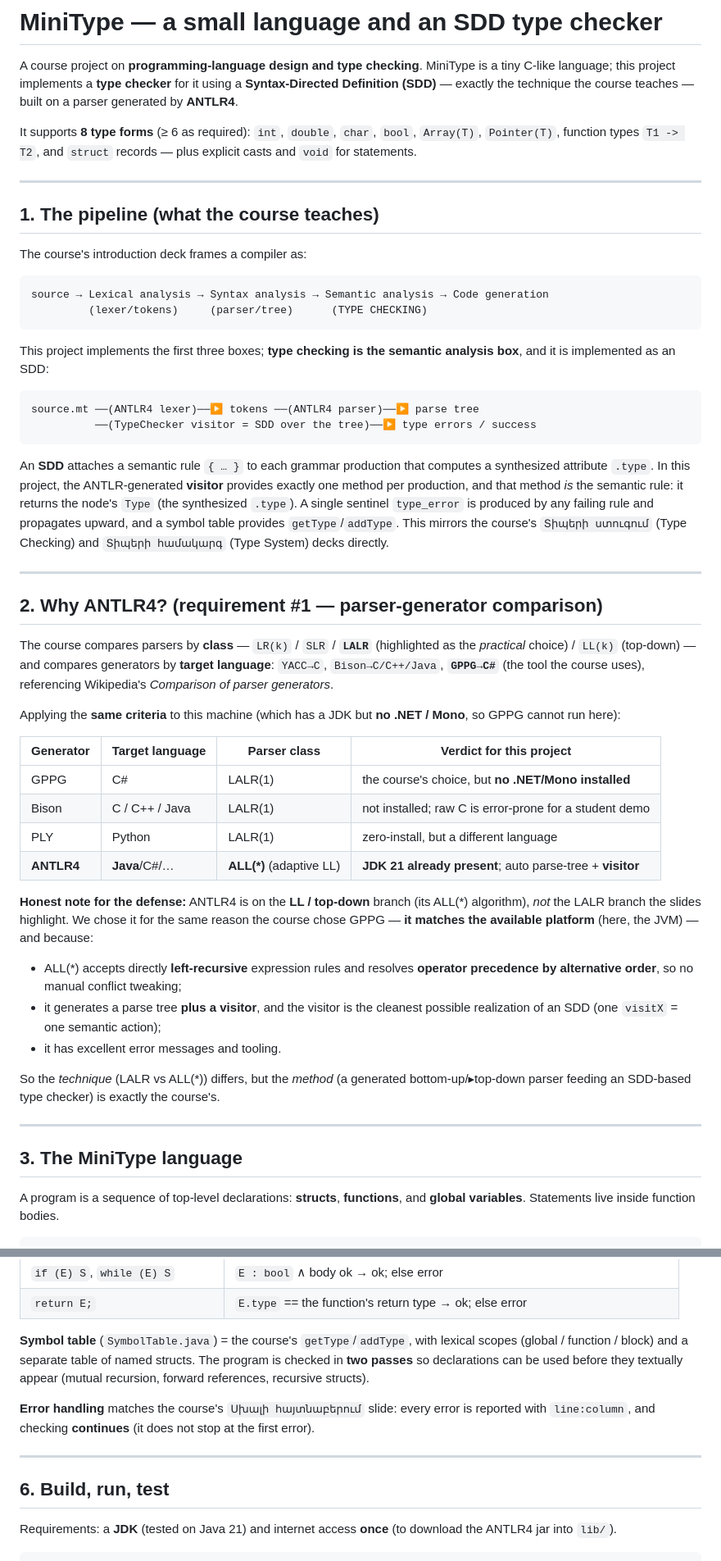
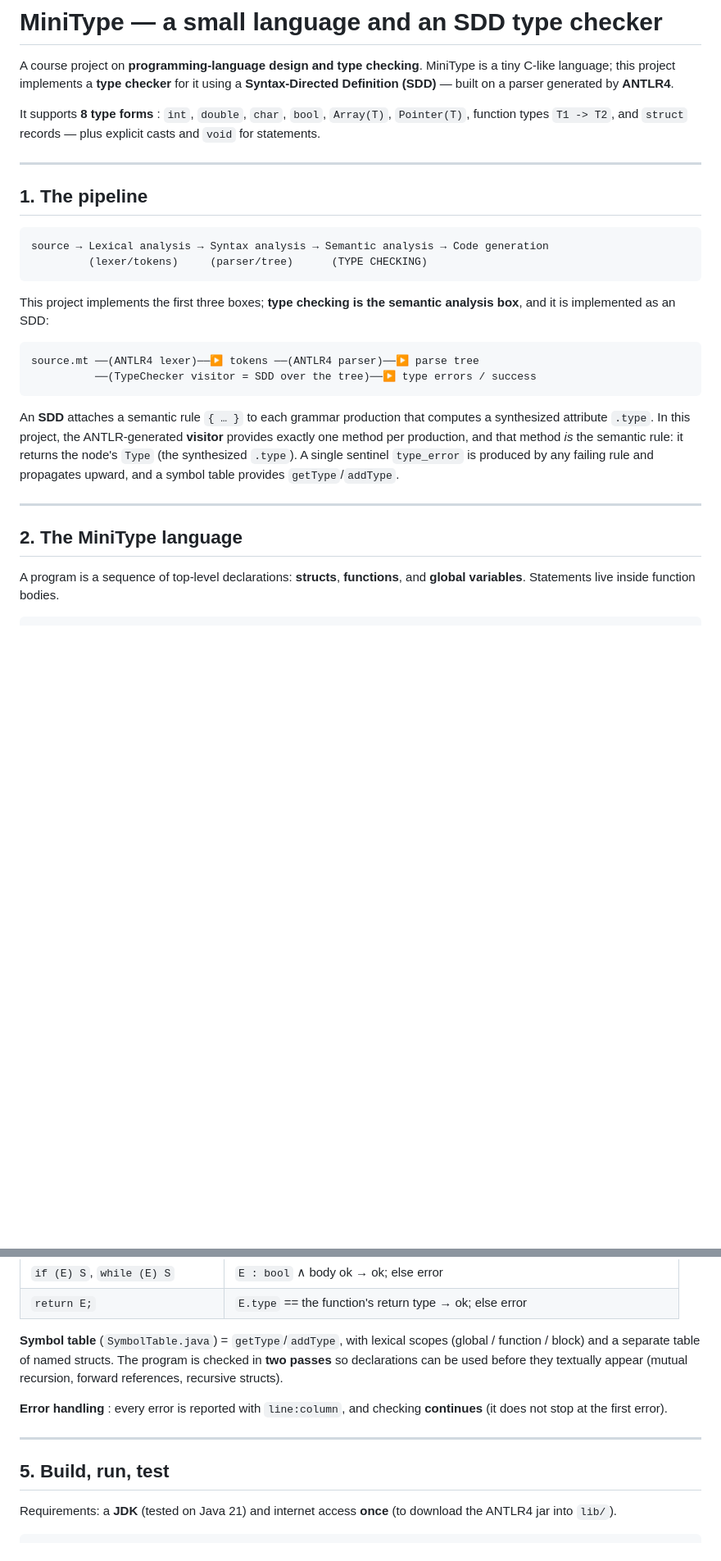
Before and after one commit to Artyom7577/mini-type-checker, a Markdown page: README.md, 2 parts joined by grey strips. Shown at 82% size. Rendered like a GitHub page; blank space fills up the shorter version.

````diff
--- a/README.md
+++ b/README.md
@@ -2,18 +2,15 @@
 
 A course project on **programming-language design and type checking**.
 MiniType is a tiny C-like language; this project implements a **type checker**
-for it using a **Syntax-Directed Definition (SDD)** — exactly the technique the
-course teaches — built on a parser generated by **ANTLR4**.
+for it using a **Syntax-Directed Definition (SDD)** — built on a parser generated by **ANTLR4**.
 
-It supports **8 type forms** (≥ 6 as required): `int`, `double`, `char`,
+It supports **8 type forms** : `int`, `double`, `char`,
 `bool`, `Array(T)`, `Pointer(T)`, function types `T1 -> T2`, and `struct`
 records — plus explicit casts and `void` for statements.
 
 ---
 
-## 1. The pipeline (what the course teaches)
-
-The course's introduction deck frames a compiler as:
+## 1. The pipeline
 
 ```
 source → Lexical analysis → Syntax analysis → Semantic analysis → Code generation
@@ -33,48 +30,11 @@ computes a synthesized attribute `.type`. In this project, the ANTLR-generated
 **visitor** provides exactly one method per production, and that method *is* the
 semantic rule: it returns the node's `Type` (the synthesized `.type`). A single
 sentinel `type_error` is produced by any failing rule and propagates upward,
-and a symbol table provides `getType`/`addType`. This mirrors the course's
-`Տիպերի ստուգում` (Type Checking) and `Տիպերի համակարգ` (Type System) decks
-directly.
+and a symbol table provides `getType`/`addType`.
 
 ---
 
-## 2. Why ANTLR4? (requirement #1 — parser-generator comparison)
-
-The course compares parsers by **class** — `LR(k)` / `SLR` / **`LALR`**
-(highlighted as the *practical* choice) / `LL(k)` (top-down) — and compares
-generators by **target language**: `YACC→C`, `Bison→C/C++/Java`, **`GPPG→C#`**
-(the tool the course uses), referencing Wikipedia's *Comparison of parser
-generators*.
-
-Applying the **same criteria** to this machine (which has a JDK but **no .NET /
-Mono**, so GPPG cannot run here):
-
-| Generator  | Target language | Parser class              | Verdict for this project                                  |
-|------------|-----------------|---------------------------|-----------------------------------------------------------|
-| GPPG       | C#              | LALR(1)                   | the course's choice, but **no .NET/Mono installed**       |
-| Bison      | C / C++ / Java  | LALR(1)                   | not installed; raw C is error-prone for a student demo    |
-| PLY        | Python          | LALR(1)                   | zero-install, but a different language                    |
-| **ANTLR4** | **Java**/C#/…   | **ALL(\*)** (adaptive LL) | **JDK 21 already present**; auto parse-tree + **visitor** |
-
-**Honest note for the defense:** ANTLR4 is on the **LL / top-down** branch
-(its ALL(\*) algorithm), *not* the LALR branch the slides highlight. We chose it
-for the same reason the course chose GPPG — **it matches the available
-platform** (here, the JVM) — and because:
-
-* ALL(\*) accepts directly **left-recursive** expression rules and resolves
-  **operator precedence by alternative order**, so no manual conflict tweaking;
-* it generates a parse tree **plus a visitor**, and the visitor is the cleanest
-  possible realization of an SDD (one `visitX` = one semantic action);
-* it has excellent error messages and tooling.
-
-So the *technique* (LALR vs ALL(\*)) differs, but the *method* (a generated
-bottom-up/▸top-down parser feeding an SDD-based type checker) is exactly the
-course's.
-
----
-
-## 3. The MiniType language
+## 2. The MiniType language
 
 A program is a sequence of top-level declarations: **structs**, **functions**,
 and **global variables**. Statements live inside function bodies.
@@ -192,19 +150,18 @@ beyond the verbatim course slides.
 | `if (E) S`, `while (E) S`            | `E : bool` ∧ body ok → ok; else error                                             |
 | `return E;`                          | `E.type` == the function's return type → ok; else error                           |
 
-**Symbol table** (`SymbolTable.java`) = the course's `getType`/`addType`, with
+**Symbol table** (`SymbolTable.java`) = `getType`/`addType`, with
 lexical scopes (global / function / block) and a separate table of named
 structs. The program is checked in **two passes** so declarations can be used
 before they textually appear (mutual recursion, forward references, recursive
 structs).
 
-**Error handling** matches the course's `Սխալի հայտնաբերում` slide: every error
-is reported with `line:column`, and checking **continues** (it does not stop at
-the first error).
+**Error handling** : every error is reported with `line:column`, and checking **continues**
+(it does not stop at the first error).
 
 ---
 
-## 6. Build, run, test
+## 5. Build, run, test
 
 Requirements: a **JDK** (tested on Java 21) and internet access **once** (to
 download the ANTLR4 jar into `lib/`).
````
Also changed, not shown: other parts of README.md (+12 -35 lines).
